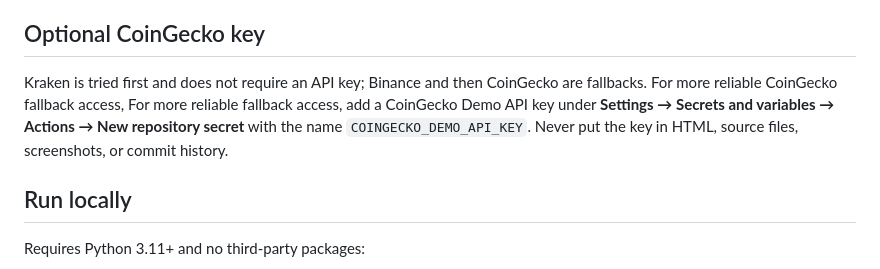
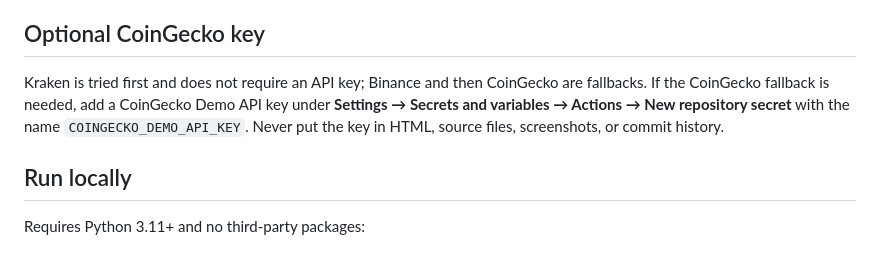
Before and after one commit to demetisn-cmyk/bitcoin-lab-3, a Markdown page: README.md, the part around the change. GitHub-like rendering.

Commit message:
Polish API fallback setup instructions

```diff
--- a/README.md
+++ b/README.md
@@ -25,7 +25,7 @@ A research-first BTC/EUR forecasting dashboard. It is an educational experiment,
 5. Wait for the workflow to finish, then reload the Pages site.
 
 ## Optional CoinGecko key
-Kraken is tried first and does not require an API key; Binance and then CoinGecko are fallbacks. For more reliable CoinGecko fallback access, For more reliable fallback access, add a CoinGecko Demo API key under **Settings → Secrets and variables → Actions → New repository secret** with the name `COINGECKO_DEMO_API_KEY`. Never put the key in HTML, source files, screenshots, or commit history.
+Kraken is tried first and does not require an API key; Binance and then CoinGecko are fallbacks. If the CoinGecko fallback is needed, add a CoinGecko Demo API key under **Settings → Secrets and variables → Actions → New repository secret** with the name `COINGECKO_DEMO_API_KEY`. Never put the key in HTML, source files, screenshots, or commit history.
 
 ## Run locally
 Requires Python 3.11+ and no third-party packages:
```
